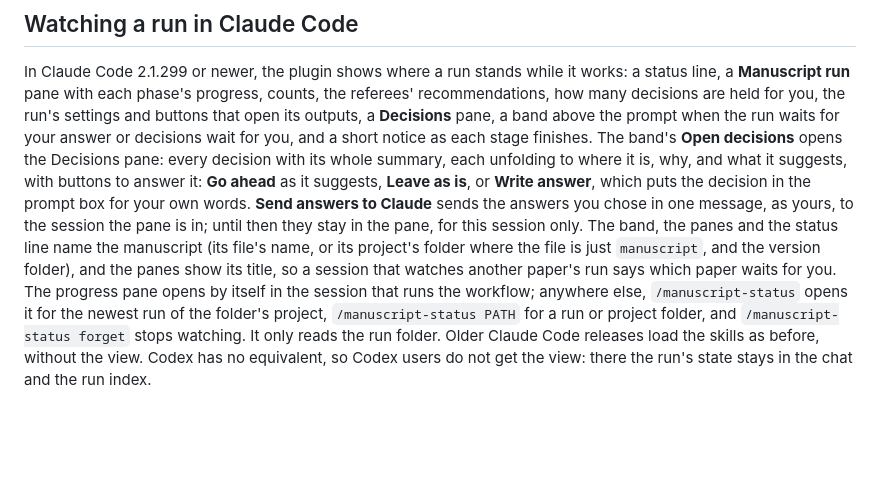
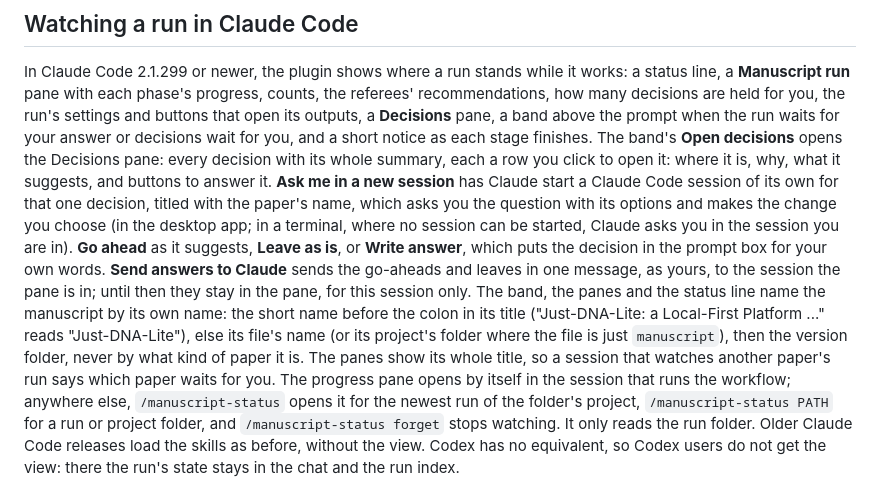
Before and after one commit to dna-seq/manuscript-skills, a Markdown page: README.md, the part around the change. Rendered like a GitHub page; blank space fills up the shorter version.

Commit message:
Docs: the Decisions pane's "Ask me in a new session" and papers named by their own name
The README's "Watching a run in Claude Code" now says each decision is a row you click, what "Ask me in a new
session" does in the desktop app and in a terminal, and how the band and panes name a paper. AGENTS.md lists
both features (0.43.0) for the next session.

Co-Authored-By: Claude Opus 5.5 <noreply@anthropic.com>

```diff
--- a/README.md
+++ b/README.md
@@ -223,13 +223,17 @@ In Claude Code 2.1.299 or newer, the plugin shows where a run stands while it wo
 decisions are held for you, the run's settings and buttons that open its outputs, a **Decisions** pane, a band
 above the prompt when the run waits for your answer or decisions wait for you, and a short notice as each
 stage finishes. The band's **Open decisions** opens the Decisions pane: every decision with its whole
-summary, each unfolding to where it is, why, and what it suggests, with buttons to answer it: **Go ahead**
-as it suggests, **Leave as is**, or **Write answer**, which puts the decision in the prompt box for your own
-words. **Send answers to Claude** sends the answers you chose in one message, as yours, to the session the
-pane is in; until then they stay in the pane, for this session only. The band, the panes and the status line
-name the manuscript (its file's name, or its project's folder where the file is just `manuscript`, and the
-version folder), and the panes show its title, so a session that watches another paper's run says which
-paper waits for you. The progress pane opens by itself in the session that runs the workflow;
+summary, each a row you click to open it: where it is, why, what it suggests, and buttons to answer it.
+**Ask me in a new session** has Claude start a Claude Code session of its own for that one decision, titled
+with the paper's name, which asks you the question with its options and makes the change you choose (in the
+desktop app; in a terminal, where no session can be started, Claude asks you in the session you are in).
+**Go ahead** as it suggests, **Leave as is**, or **Write answer**, which puts the decision in the prompt box
+for your own words. **Send answers to Claude** sends the go-aheads and leaves in one message, as yours, to the
+session the pane is in; until then they stay in the pane, for this session only. The band, the panes and the
+status line name the manuscript by its own name: the short name before the colon in its title
+("Just-DNA-Lite: a Local-First Platform ..." reads "Just-DNA-Lite"), else its file's name (or its project's
+folder where the file is just `manuscript`), then the version folder, never by what kind of paper it is. The
+panes show its whole title, so a session that watches another paper's run says which paper waits for you. The progress pane opens by itself in the session that runs the workflow;
 anywhere else, `/manuscript-status` opens it for the newest run of the folder's project, `/manuscript-status
 PATH` for a run or project folder, and `/manuscript-status forget` stops watching. It only reads the run
 folder. Older Claude Code releases load the skills as before, without the view. Codex has no equivalent, so
```
Also changed, not shown: AGENTS.md (+8 -0 lines).
